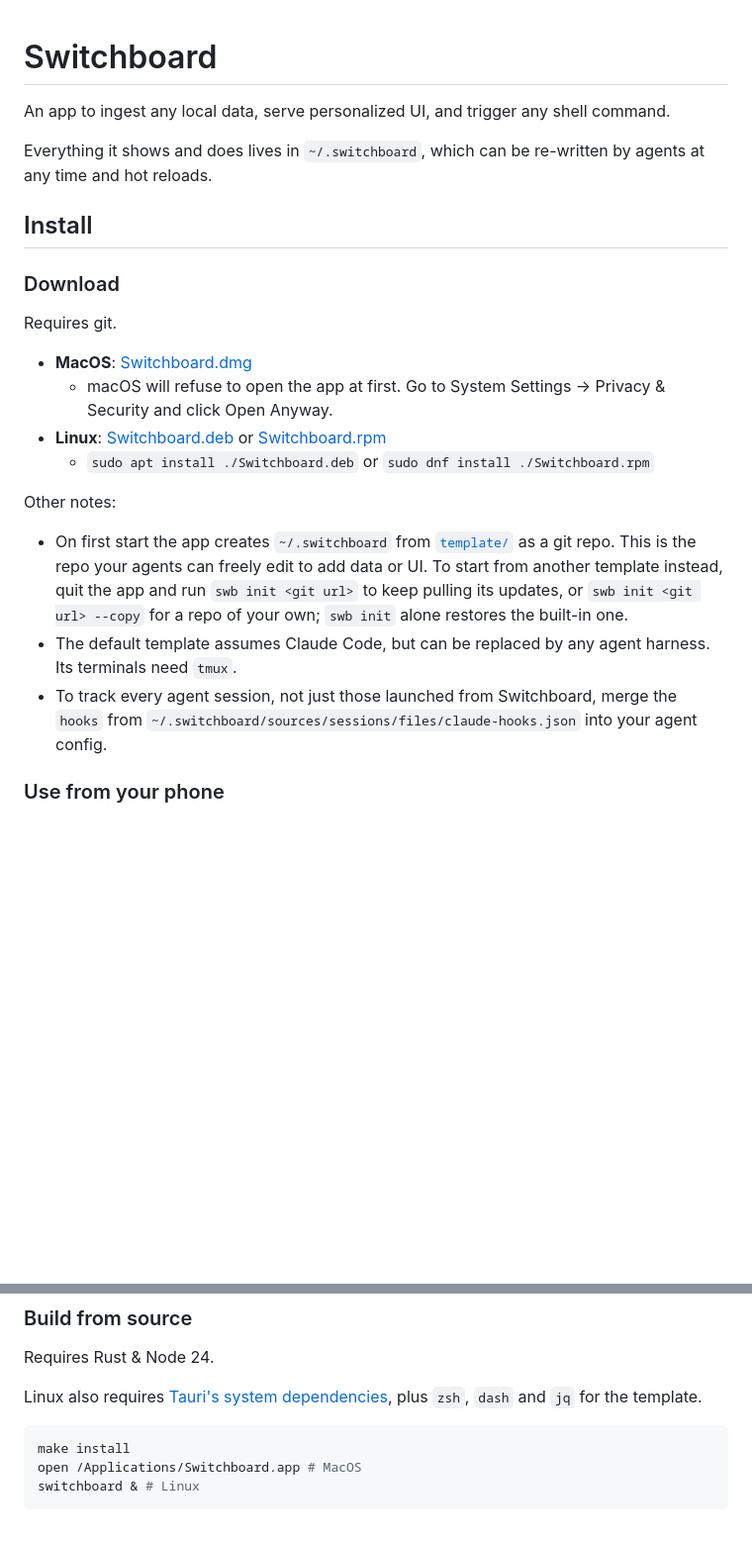
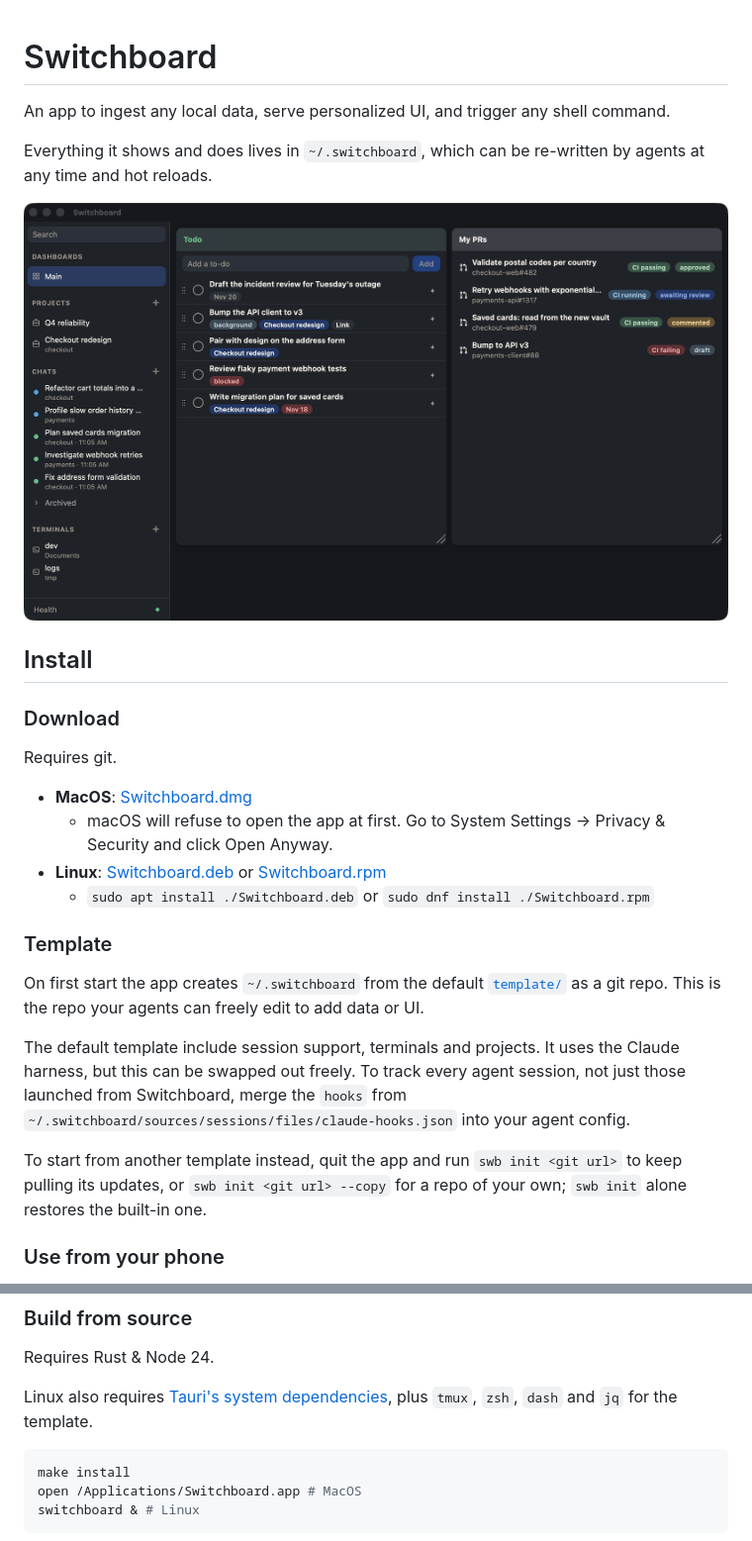
Before and after one commit to guillaume-jones/switchboard, a Markdown page: README.md, 2 parts joined by grey strips. Shown at 99% size. Rendered like a GitHub page; pictures changed too: docs/screenshot.png (added); blank space fills up the shorter version.

````diff
--- a/README.md
+++ b/README.md
@@ -1,8 +1,12 @@
 # Switchboard
+
 
 An app to ingest any local data, serve personalized UI, and trigger any shell command.
 
 Everything it shows and does lives in `~/.switchboard`, which can be re-written by agents at any time and hot reloads.
+
+![Switchboard's main board: a sidebar of projects, chats and terminals next to to-dos and pull requests](docs/screenshot.png)
+
 
 ## Install
 
@@ -15,10 +19,17 @@ Requires git.
 - **Linux**: [Switchboard.deb](https://github.com/guillaume-jones/switchboard/releases/latest/download/Switchboard.deb) or [Switchboard.rpm](https://github.com/guillaume-jones/switchboard/releases/latest/download/Switchboard.rpm)
   - `sudo apt install ./Switchboard.deb`  or  `sudo dnf install ./Switchboard.rpm`
 
-Other notes:
-- On first start the app creates `~/.switchboard` from [`template/`](template) as a git repo. This is the repo your agents can freely edit to add data or UI. To start from another template instead, quit the app and run `swb init <git url>` to keep pulling its updates, or `swb init <git url> --copy` for a repo of your own; `swb init` alone restores the built-in one.
-- The default template assumes Claude Code, but can be replaced by any agent harness. Its terminals need `tmux`.
-- To track every agent session, not just those launched from Switchboard, merge the `hooks` from `~/.switchboard/sources/sessions/files/claude-hooks.json` into your agent config.
+
+### Template
+
+
+On first start the app creates `~/.switchboard` from the default [`template/`](template) as a git repo. This is the repo your agents can freely edit to add data or UI.
+
+The default template include session support, terminals and projects. It uses the Claude harness, but this can be swapped out freely. To track every agent session, not just those launched from Switchboard, merge the `hooks` from `~/.switchboard/sources/sessions/files/claude-hooks.json` into your agent config.
+
+
+To start from another template instead, quit the app and run `swb init <git url>` to keep pulling its updates, or `swb init <git url> --copy` for a repo of your own; `swb init` alone restores the built-in one.
+
 
 
 ### Use from your phone
@@ -36,7 +47,7 @@ The app can serve a mobile web app over Tailscale, with notifications & offline
 
 Requires Rust & Node 24.
 
-Linux also requires [Tauri's system dependencies](https://v2.tauri.app/start/prerequisites/#linux), plus `zsh`, `dash` and `jq` for the template.
+Linux also requires [Tauri's system dependencies](https://v2.tauri.app/start/prerequisites/#linux), plus `tmux`, `zsh`, `dash` and `jq` for the template.
 
 ```sh
 make install
````
